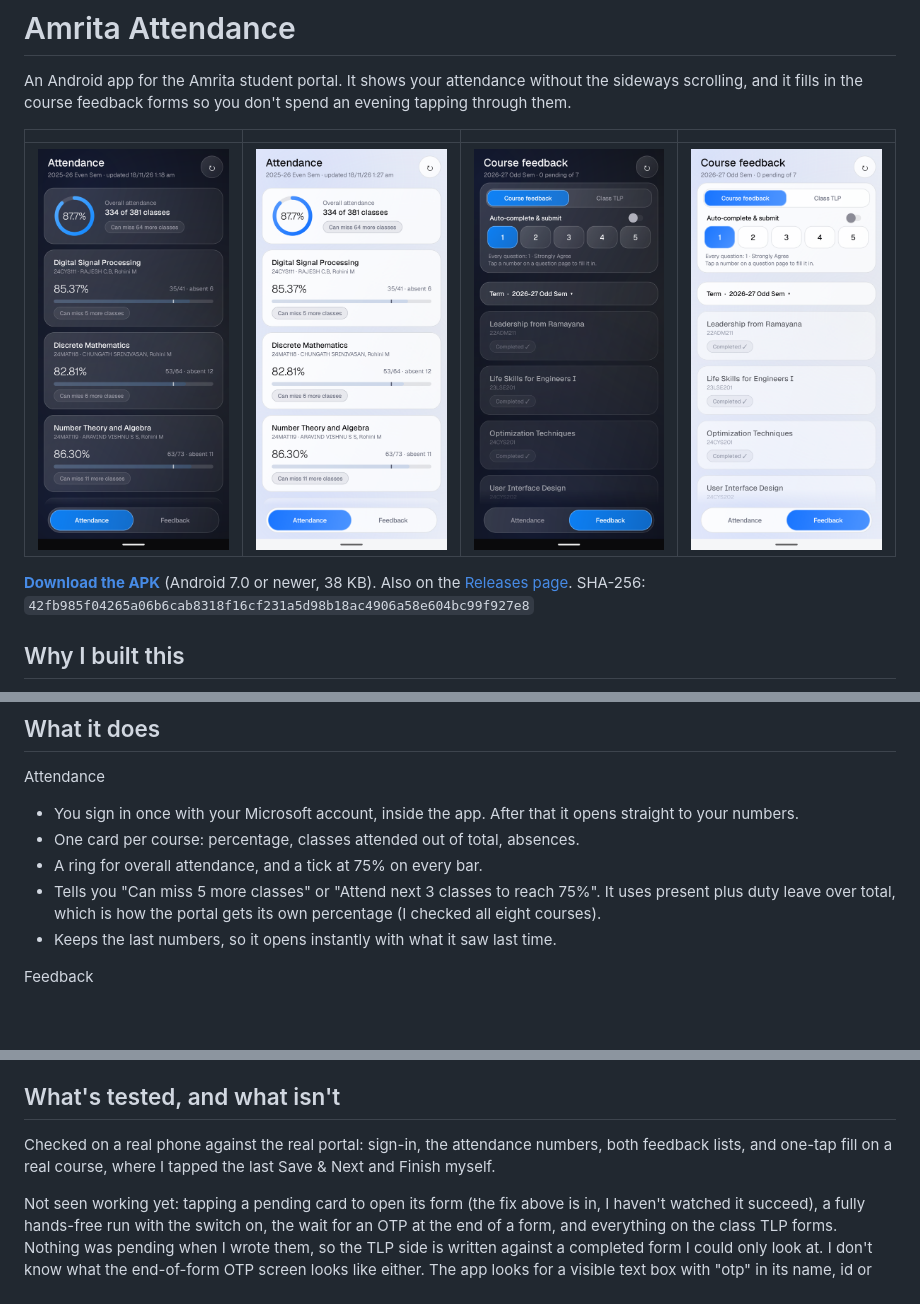
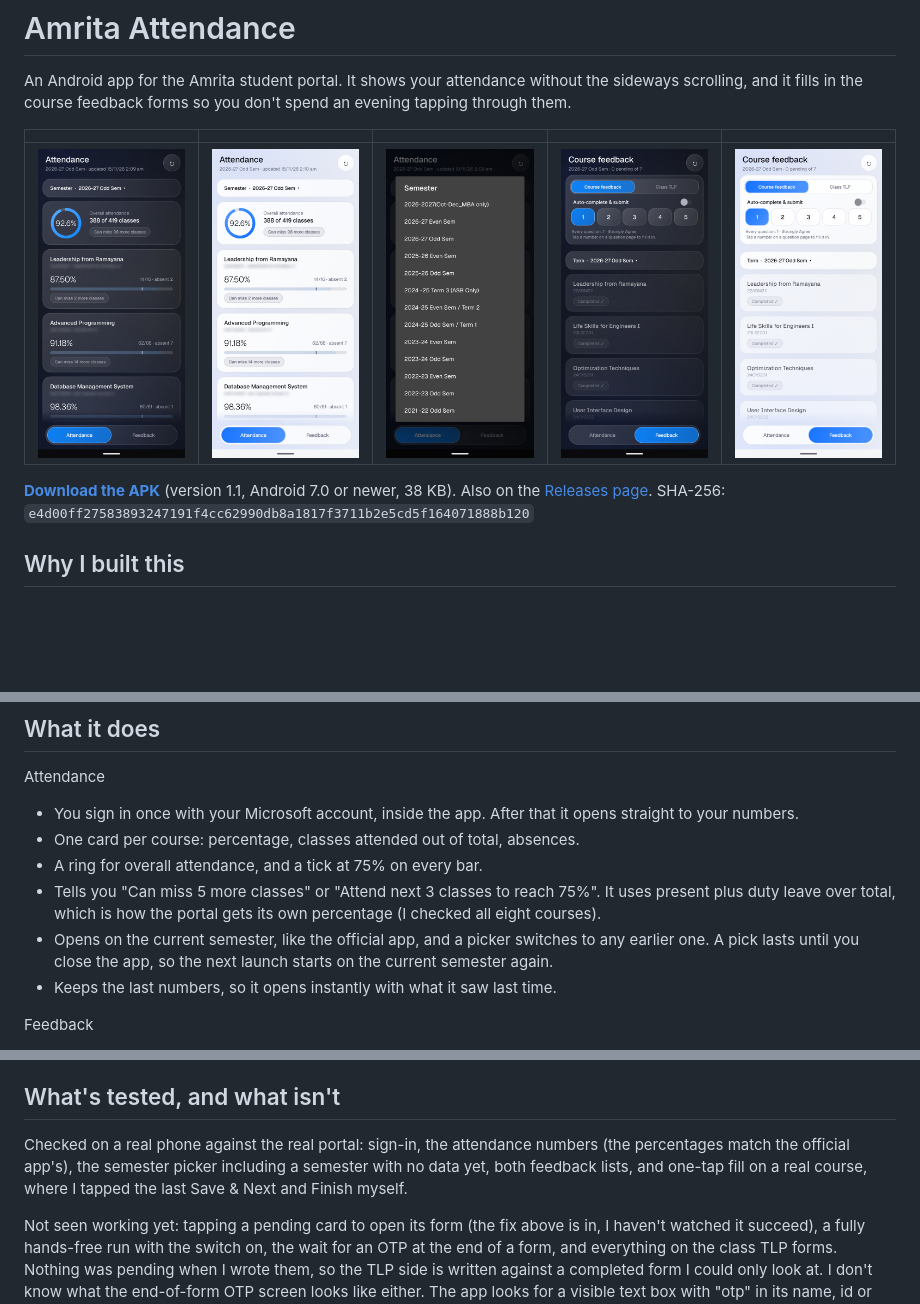
Before and after one commit to ash0729/amrita-attendance, a Markdown page: README.md, 3 parts joined by grey strips. Drawn GitHub-style; pictures changed too: docs/screenshots/attendance-dark.png, docs/screenshots/attendance-light.png, docs/screenshots/attendance-semester-picker.png (added); blank space fills up the shorter version.

```diff
--- a/README.md
+++ b/README.md
@@ -2,12 +2,12 @@
 
 An Android app for the Amrita student portal. It shows your attendance without the sideways scrolling, and it fills in the course feedback forms so you don't spend an evening tapping through them.
 
-| | | | |
-|---|---|---|---|
-| ![Attendance, dark](docs/screenshots/attendance-dark.png) | ![Attendance, light](docs/screenshots/attendance-light.png) | ![Feedback, dark](docs/screenshots/feedback-dark.png) | ![Feedback, light](docs/screenshots/feedback-light.png) |
+| | | | | |
+|---|---|---|---|---|
+| ![Attendance, dark](docs/screenshots/attendance-dark.png) | ![Attendance, light](docs/screenshots/attendance-light.png) | ![Semester picker](docs/screenshots/attendance-semester-picker.png) | ![Feedback, dark](docs/screenshots/feedback-dark.png) | ![Feedback, light](docs/screenshots/feedback-light.png) |
 
-**[Download the APK](dist/amrita-attendance.apk)** (Android 7.0 or newer, 38 KB). Also on the [Releases page](../../releases).
-SHA-256: `42fb985f04265a06b6cab8318f16cf231a5d98b18ac4906a58e604bc99f927e8`
+**[Download the APK](dist/amrita-attendance.apk)** (version 1.1, Android 7.0 or newer, 38 KB). Also on the [Releases page](../../releases).
+SHA-256: `e4d00ff27583893247191f4cc62990db8a1817f3711b2e5cd5f164071888b120`
 
 ## Why I built this
 
@@ -33,6 +33,7 @@ Attendance
 - One card per course: percentage, classes attended out of total, absences.
 - A ring for overall attendance, and a tick at 75% on every bar.
 - Tells you "Can miss 5 more classes" or "Attend next 3 classes to reach 75%". It uses present plus duty leave over total, which is how the portal gets its own percentage (I checked all eight courses).
+- Opens on the current semester, like the official app, and a picker switches to any earlier one. A pick lasts until you close the app, so the next launch starts on the current semester again.
 - Keeps the last numbers, so it opens instantly with what it saw last time.
 
 Feedback
@@ -75,7 +76,7 @@ Three other things broke before it worked at all:
 
 ## What's tested, and what isn't
 
-Checked on a real phone against the real portal: sign-in, the attendance numbers, both feedback lists, and one-tap fill on a real course, where I tapped the last Save & Next and Finish myself.
+Checked on a real phone against the real portal: sign-in, the attendance numbers (the percentages match the official app's), the semester picker including a semester with no data yet, both feedback lists, and one-tap fill on a real course, where I tapped the last Save & Next and Finish myself.
 
 Not seen working yet: tapping a pending card to open its form (the fix above is in, I haven't watched it succeed), a fully hands-free run with the switch on, the wait for an OTP at the end of a form, and everything on the class TLP forms. Nothing was pending when I wrote them, so the TLP side is written against a completed form I could only look at. I don't know what the end-of-form OTP screen looks like either. The app looks for a visible text box with "otp" in its name, id or placeholder, and if yours is called something else it will miss it. Whether it all survives a real run, we'll see.
 
```
Also changed, not shown: 3 other files.
